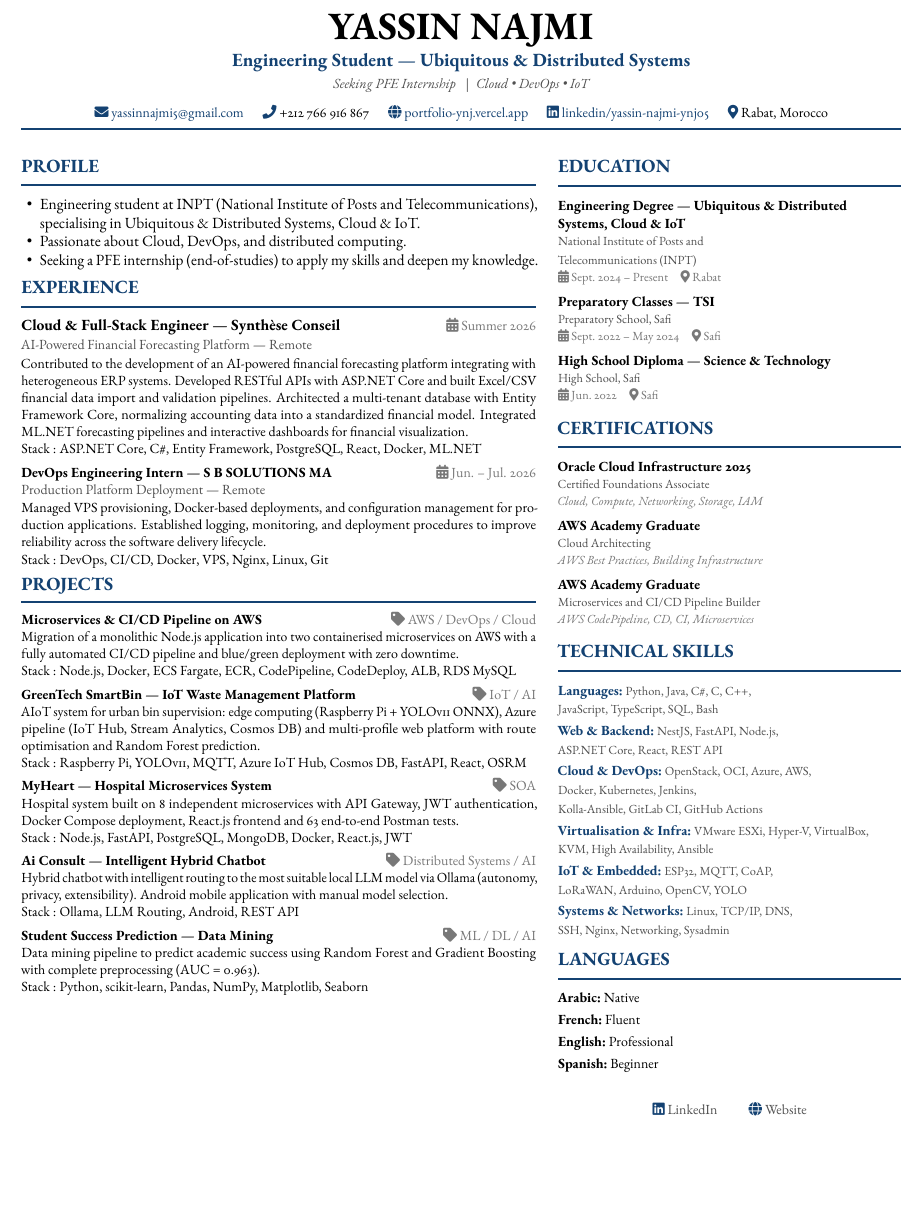
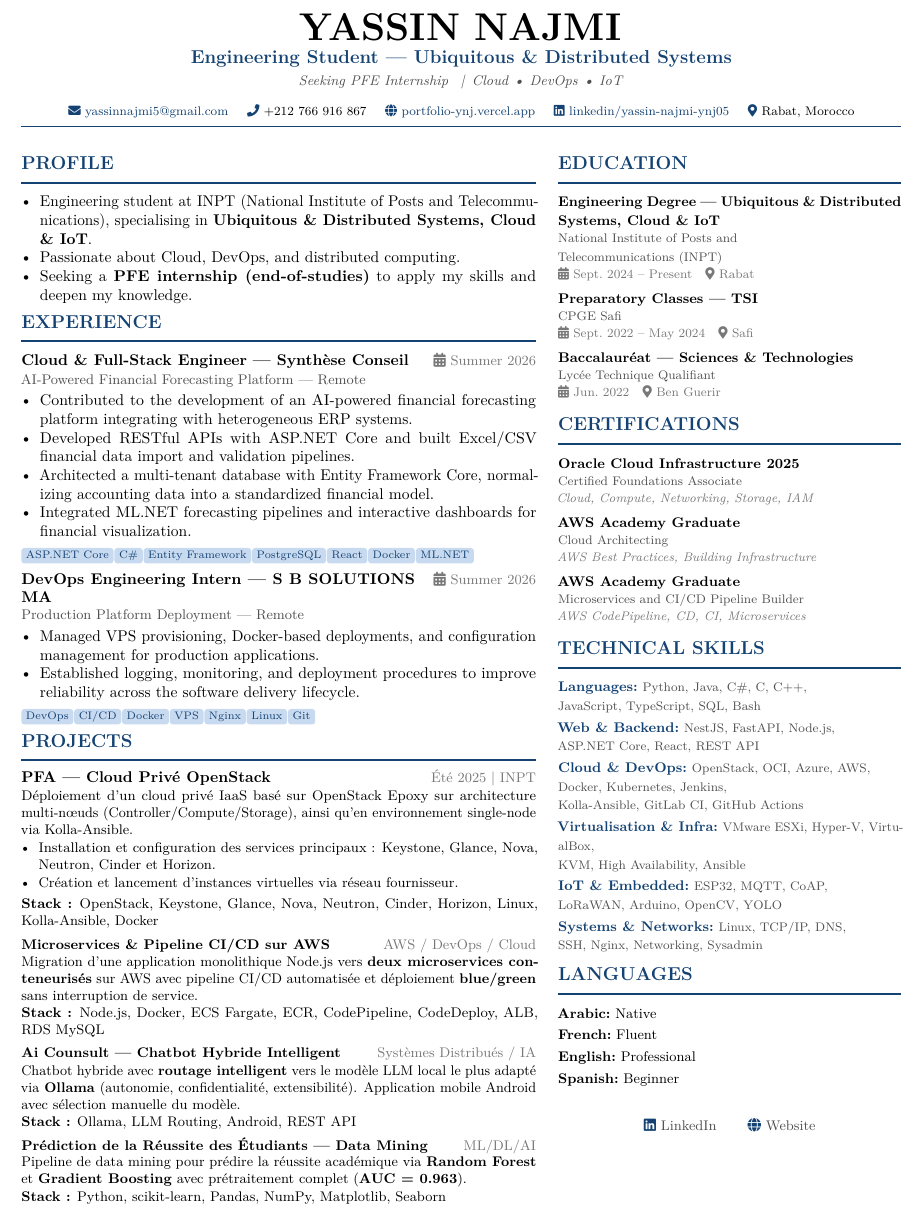
Before and after one commit to YNJ05/Portfolio, a LaTeX CV (resume.tex): part of the page, cut so that both start at the same text, the shorter picture padded with empty space. Compiled offline with pdfLaTeX.

Commit message:
update the resume

```diff
--- a/CV_YASSIN_NAJMI_ENG.tex
+++ b/resume.tex
@@ -9,7 +9,7 @@
 % ── Packages ──────────────────────────────────────────────────────────
 \usepackage[left=0.55cm,right=0.55cm,top=0.45cm,bottom=0.4cm]{geometry}
 \usepackage[T1]{fontenc}
-\usepackage{ebgaramond}            % elegant professional serif font
+\usepackage{lmodern}               % clean, standard LaTeX font — no external files needed
 \usepackage{enumitem}
 \usepackage[hidelinks]{hyperref}
 \usepackage{xcolor}
@@ -50,16 +50,16 @@
   {\color{rulecolor}\rule{\linewidth}{1.2pt}}%
   \vspace{3pt}\par}
 
-% Experience entry header
+% Experience / Project entry header (title left, date right)
 \newcommand{\cventry}[2]{%
   \noindent\begin{tabularx}{\linewidth}{@{}X r@{}}
     \textbf{#1} & {\small\textcolor{lightgray}{\faCalendar*\ #2}}
   \end{tabularx}\vspace{0pt}}
 
-% Project entry header (category tag instead of date)
-\newcommand{\projentry}[2]{%
+% Entry header without a date (title left, category tag right)
+\newcommand{\entryheader}[2]{%
   \noindent\begin{tabularx}{\linewidth}{@{}X r@{}}
-    \textbf{#1} & {\small\textcolor{lightgray}{\faTag\ #2}}
+    \textbf{#1} & {\small\textcolor{lightgray}{#2}}
   \end{tabularx}\vspace{0pt}}
 
 % Sub-line for entry (company, link, etc.)
@@ -134,10 +134,10 @@
 
 \begin{itemize}[leftmargin=1.2em, topsep=0pt]
   \item Engineering student at INPT (National Institute of Posts and
-        Telecommunications), specialising in Ubiquitous \& Distributed Systems,
-        Cloud \& IoT.
+        Telecommunications), specialising in \textbf{Ubiquitous \& Distributed Systems,
+        Cloud \& IoT}.
   \item Passionate about Cloud, DevOps, and distributed computing.
-  \item Seeking a PFE internship (end-of-studies) to apply my skills and deepen
+  \item Seeking a \textbf{PFE internship (end-of-studies)} to apply my skills and deepen
         my knowledge.
 \end{itemize}
 
@@ -146,70 +146,70 @@
 
 \cventry{Cloud \& Full-Stack Engineer --- Synthèse Conseil}{Summer 2026}
 \cvsubline{AI-Powered Financial Forecasting Platform --- Remote}
-\noindent\small
-Contributed to the development of an AI-powered financial forecasting
-platform integrating with heterogeneous ERP systems. Developed RESTful APIs
-with ASP.NET Core and built Excel/CSV financial data import and validation
-pipelines. Architected a multi-tenant database with Entity Framework Core,
-normalizing accounting data into a standardized financial model. Integrated
-ML.NET forecasting pipelines and interactive dashboards for financial visualization.\\
-Stack~: ASP.NET Core, C\#, Entity Framework, PostgreSQL, React, Docker, ML.NET
+\begin{itemize}
+  \item Contributed to the development of an AI-powered financial forecasting platform integrating with heterogeneous ERP systems.
+  \item Developed RESTful APIs with ASP.NET Core and built
+        Excel/CSV financial data import and validation pipelines.
+  \item Architected a multi-tenant database with Entity Framework Core,
+        normalizing accounting data into a standardized financial model.
+  \item Integrated ML.NET forecasting pipelines and interactive dashboards
+        for financial visualization.
+\end{itemize}
+\vspace{1pt}
+\tag{ASP.NET Core}\tag{C\#}\tag{Entity Framework}\tag{PostgreSQL}\tag{React}\tag{Docker}\tag{ML.NET}
 
 \vspace{4pt}
 
-\cventry{DevOps Engineering Intern --- S B SOLUTIONS MA}{Jun. -- Jul. 2026}
+\cventry{DevOps Engineering Intern --- S B SOLUTIONS MA}{Summer 2026}
 \cvsubline{Production Platform Deployment --- Remote}
-\noindent\small
-Managed VPS provisioning, Docker-based deployments, and configuration management
-for production applications. Established logging, monitoring, and deployment
-procedures to improve reliability across the software delivery lifecycle.\\
-Stack~: DevOps, CI/CD, Docker, VPS, Nginx, Linux, Git
+\begin{itemize}
+  \item Managed VPS provisioning, Docker-based deployments, and
+        configuration management for production applications.
+  \item Established logging, monitoring, and deployment procedures to improve
+        reliability across the software delivery lifecycle.
+\end{itemize}
+\vspace{1pt}
+\tag{DevOps}\tag{CI/CD}\tag{Docker}\tag{VPS}\tag{Nginx}\tag{Linux}\tag{Git}
 
 
 % ── PROJECTS ──────────────────────────────────────────────────────────
 \cvsection{Projects}
 
-\projentry{Microservices \& CI/CD Pipeline on AWS}{AWS / DevOps / Cloud}
+
+\entryheader{PFA --- Cloud Privé OpenStack}{Été 2025 \textbar\ INPT}
 \noindent\small
-Migration of a monolithic Node.js application into two containerised microservices
-on AWS with a fully automated CI/CD pipeline and blue/green deployment
-with zero downtime.\\
-Stack~: Node.js, Docker, ECS Fargate, ECR, CodePipeline, CodeDeploy, ALB, RDS MySQL
+Déploiement d'un cloud privé IaaS basé sur OpenStack Epoxy sur architecture multi-nœuds (Controller/Compute/Storage), ainsi qu'en environnement single-node via Kolla-Ansible.
+\begin{itemize}
+  \item Installation et configuration des services principaux : Keystone, Glance, Nova, Neutron, Cinder et Horizon.
+  \item Création et lancement d'instances virtuelles via réseau fournisseur.
+\end{itemize}
+\vspace{2pt}
+\textbf{Stack :} OpenStack, Keystone, Glance, Nova, Neutron, Cinder, Horizon, Linux, Kolla-Ansible, Docker
 
 \vspace{4pt}
 
-\projentry{GreenTech SmartBin --- IoT Waste Management Platform}{IoT / AI}
+\entryheader{Microservices \& Pipeline CI/CD sur AWS}{{AWS / DevOps / Cloud}}
 \noindent\small
-AIoT system for urban bin supervision: edge computing (Raspberry Pi +
-YOLOv11 ONNX), Azure pipeline (IoT Hub, Stream Analytics, Cosmos DB)
-and multi-profile web platform with route optimisation and Random Forest prediction.\\
-Stack~: Raspberry Pi, YOLOv11, MQTT, Azure IoT Hub, Cosmos DB, FastAPI, React, OSRM
+Migration d'une application monolithique Node.js vers \textbf{deux microservices conteneurisés}
+sur AWS avec pipeline CI/CD automatisée et déploiement \textbf{blue/green} sans interruption de service.\\
+\textbf{Stack :} Node.js, Docker, ECS Fargate, ECR, CodePipeline, CodeDeploy, ALB, RDS MySQL
 
 \vspace{4pt}
 
-\projentry{MyHeart --- Hospital Microservices System}{SOA}
+\entryheader{Ai Counsult --- Chatbot Hybride Intelligent}{Systèmes Distribués / IA}
 \noindent\small
-Hospital system built on 8 independent microservices with API Gateway,
-JWT authentication, Docker Compose deployment, React.js frontend
-and 63 end-to-end Postman tests.\\
-Stack~: Node.js, FastAPI, PostgreSQL, MongoDB, Docker, React.js, JWT
+Chatbot hybride avec \textbf{routage intelligent} vers le modèle LLM local le plus adapté
+via \textbf{Ollama} (autonomie, confidentialité, extensibilité). Application mobile Android
+avec sélection manuelle du modèle.\\
+\textbf{Stack :} Ollama, LLM Routing, Android, REST API
 
 \vspace{4pt}
 
-\projentry{Ai Consult --- Intelligent Hybrid Chatbot}{Distributed Systems / AI}
+\entryheader{Prédiction de la Réussite des Étudiants --- Data Mining}{ ML/DL/AI}
 \noindent\small
-Hybrid chatbot with intelligent routing to the most suitable local LLM model
-via Ollama (autonomy, privacy, extensibility). Android mobile application
-with manual model selection.\\
-Stack~: Ollama, LLM Routing, Android, REST API
-
-\vspace{4pt}
-
-\projentry{Student Success Prediction --- Data Mining}{ML / DL / AI}
-\noindent\small
-Data mining pipeline to predict academic success using Random Forest
-and Gradient Boosting with complete preprocessing (AUC = 0.963).\\
-Stack~: Python, scikit-learn, Pandas, NumPy, Matplotlib, Seaborn
+Pipeline de data mining pour prédire la réussite académique via \textbf{Random Forest}
+et \textbf{Gradient Boosting} avec prétraitement complet (\textbf{AUC = 0.963}).\\
+\textbf{Stack :} Python, scikit-learn, Pandas, NumPy, Matplotlib, Seaborn
 
 \end{minipage}%
 \hfill%
@@ -226,12 +226,12 @@ Stack~: Python, scikit-learn, Pandas, NumPy, Matplotlib, Seaborn
   {Sept.\ 2024 -- Present}{Rabat}
 
 \eduentry{Preparatory Classes --- TSI}%
-  {Preparatory School, Safi}%
+  {CPGE Safi}%
   {Sept.\ 2022 -- May 2024}{Safi}
 
-\eduentry{High School Diploma --- Science \& Technology}%
-  {High School, Safi}%
-  {Jun.\ 2022}{Safi}
+\eduentry{Baccalauréat --- Sciences \& Technologies}%
+  {Lycée Technique Qualifiant}%
+  {Jun.\ 2022}{Ben Guerir}
 
 % ── CERTIFICATIONS ────────────────────────────────────────────────────
 \cvsection{Certifications}
```
Also changed, not shown: resume.tex (4 more changed lines).
